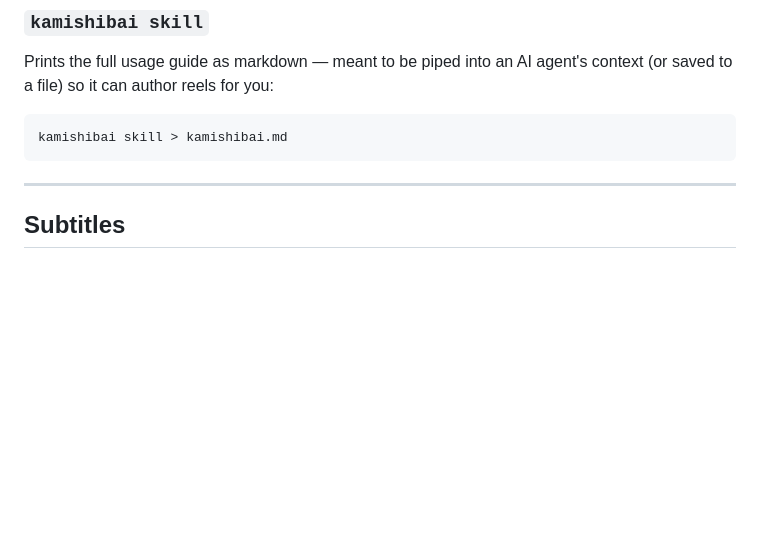
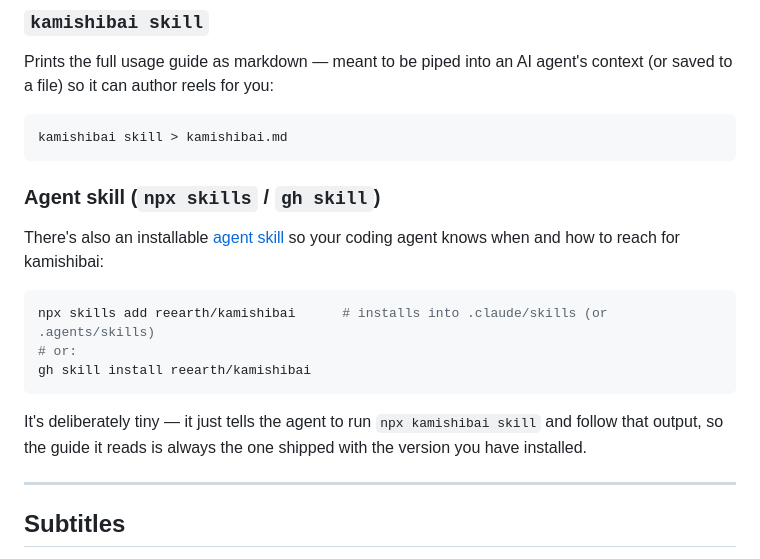
Before and after one commit to reearth/kamishibai, a Markdown page: README.md, the part around the change. Drawn GitHub-style; blank space fills up the shorter version.

````diff
--- a/README.md
+++ b/README.md
@@ -157,6 +157,21 @@ context (or saved to a file) so it can author reels for you:
 ```sh
 kamishibai skill > kamishibai.md
 ```
+
+### Agent skill (`npx skills` / `gh skill`)
+
+There's also an installable [agent skill](https://github.com/vercel-labs/skills)
+so your coding agent knows when and how to reach for kamishibai:
+
+```sh
+npx skills add reearth/kamishibai      # installs into .claude/skills (or .agents/skills)
+# or:
+gh skill install reearth/kamishibai
+```
+
+It's deliberately tiny — it just tells the agent to run `npx kamishibai skill`
+and follow that output, so the guide it reads is always the one shipped with the
+version you have installed.
 
 ---
 
````
Also changed, not shown: skills/kamishibai/SKILL.md (added, +21 -0 lines).
